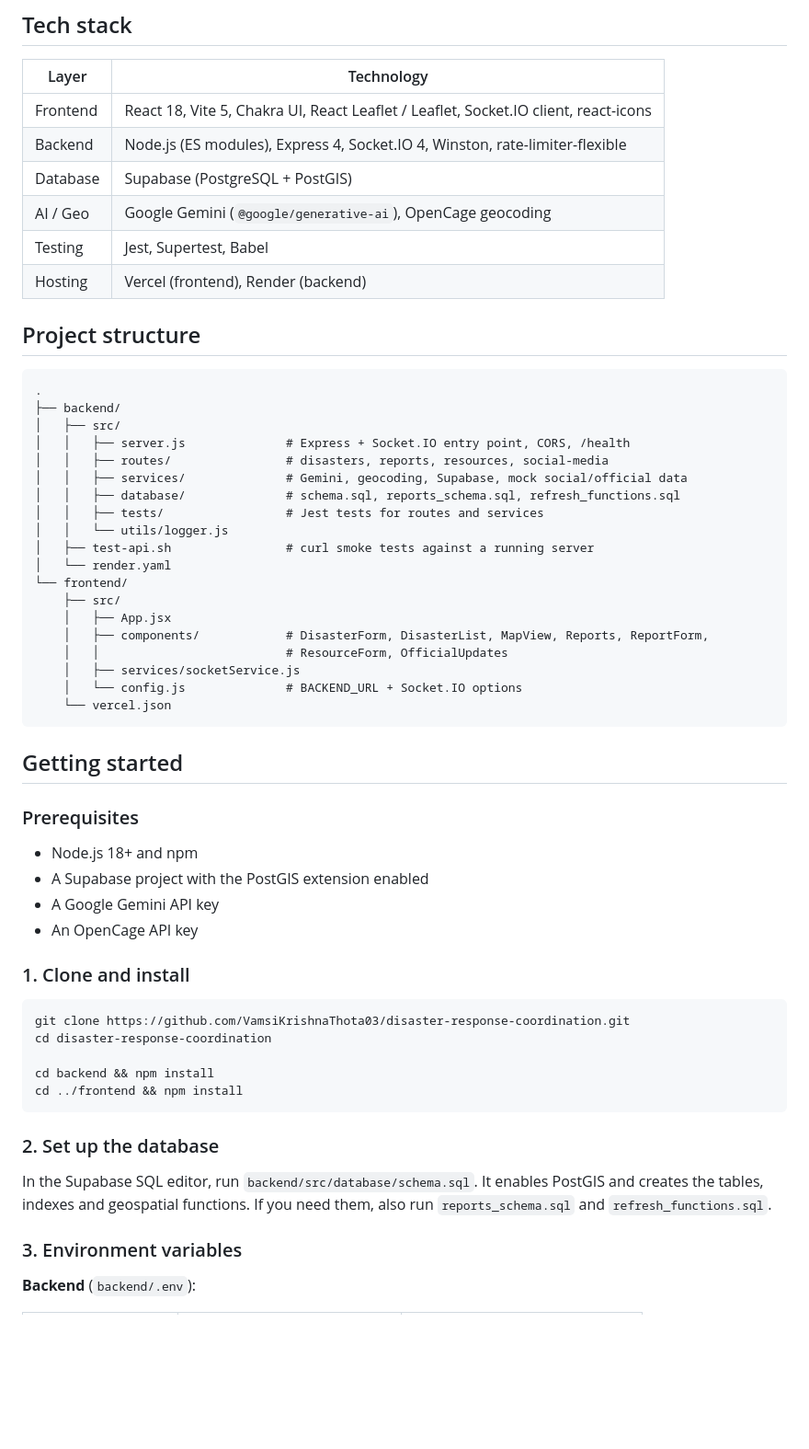
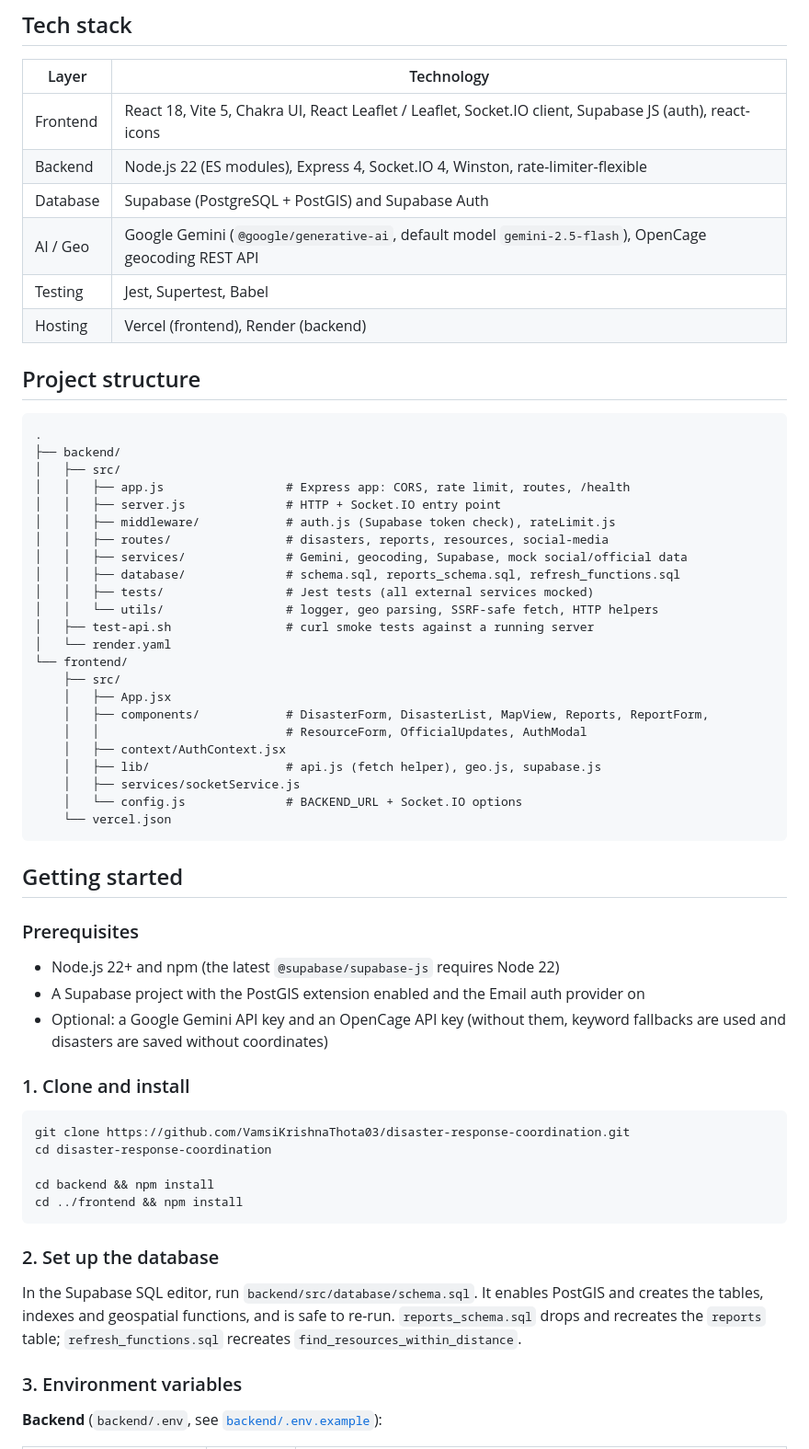
Before and after one commit to VamsiKrishnaThota03/disaster-response-coordination, a Markdown page: README.md, the part around one of its changes. Shown at 92% size. Drawn GitHub-style; blank space fills up the shorter version.

```diff
--- a/README.md
+++ b/README.md
@@ -47,10 +51,10 @@ The social media feed and the official updates (FEMA / Red Cross style) are **mo
 
 | Layer      | Technology                                                                 |
 |------------|----------------------------------------------------------------------------|
-| Frontend   | React 18, Vite 5, Chakra UI, React Leaflet / Leaflet, Socket.IO client, react-icons |
-| Backend    | Node.js (ES modules), Express 4, Socket.IO 4, Winston, rate-limiter-flexible |
-| Database   | Supabase (PostgreSQL + PostGIS)                                            |
-| AI / Geo   | Google Gemini (`@google/generative-ai`), OpenCage geocoding                |
+| Frontend   | React 18, Vite 5, Chakra UI, React Leaflet / Leaflet, Socket.IO client, Supabase JS (auth), react-icons |
+| Backend    | Node.js 22 (ES modules), Express 4, Socket.IO 4, Winston, rate-limiter-flexible |
+| Database   | Supabase (PostgreSQL + PostGIS) and Supabase Auth                           |
+| AI / Geo   | Google Gemini (`@google/generative-ai`, default model `gemini-2.5-flash`), OpenCage geocoding REST API |
 | Testing    | Jest, Supertest, Babel                                                     |
 | Hosting    | Vercel (frontend), Render (backend)                                        |
 
@@ -60,19 +64,23 @@ The social media feed and the official updates (FEMA / Red Cross style) are **mo
 .
 ├── backend/
 │   ├── src/
-│   │   ├── server.js              # Express + Socket.IO entry point, CORS, /health
+│   │   ├── app.js                 # Express app: CORS, rate limit, routes, /health
+│   │   ├── server.js              # HTTP + Socket.IO entry point
+│   │   ├── middleware/            # auth.js (Supabase token check), rateLimit.js
 │   │   ├── routes/                # disasters, reports, resources, social-media
 │   │   ├── services/              # Gemini, geocoding, Supabase, mock social/official data
 │   │   ├── database/              # schema.sql, reports_schema.sql, refresh_functions.sql
-│   │   ├── tests/                 # Jest tests for routes and services
-│   │   └── utils/logger.js
+│   │   ├── tests/                 # Jest tests (all external services mocked)
+│   │   └── utils/                 # logger, geo parsing, SSRF-safe fetch, HTTP helpers
 │   ├── test-api.sh                # curl smoke tests against a running server
 │   └── render.yaml
 └── frontend/
     ├── src/
     │   ├── App.jsx
     │   ├── components/            # DisasterForm, DisasterList, MapView, Reports, ReportForm,
-    │   │                          # ResourceForm, OfficialUpdates
+    │   │                          # ResourceForm, OfficialUpdates, AuthModal
+    │   ├── context/AuthContext.jsx
+    │   ├── lib/                   # api.js (fetch helper), geo.js, supabase.js
     │   ├── services/socketService.js
     │   └── config.js              # BACKEND_URL + Socket.IO options
     └── vercel.json
@@ -82,10 +90,9 @@ The social media feed and the official updates (FEMA / Red Cross style) are **mo
 
 ### Prerequisites
 
-- Node.js 18+ and npm
-- A Supabase project with the PostGIS extension enabled
-- A Google Gemini API key
-- An OpenCage API key
+- Node.js 22+ and npm (the latest `@supabase/supabase-js` requires Node 22)
+- A Supabase project with the PostGIS extension enabled and the Email auth provider on
+- Optional: a Google Gemini API key and an OpenCage API key (without them, keyword fallbacks are used and disasters are saved without coordinates)
 
 ### 1. Clone and install
 
@@ -99,9 +106,9 @@ cd ../frontend && npm install
 
 ### 2. Set up the database
 
-In the Supabase SQL editor, run `backend/src/database/schema.sql`. It enables PostGIS and creates the tables, indexes and geospatial functions. If you need them, also run `reports_schema.sql` and `refresh_functions.sql`.
+In the Supabase SQL editor, run `backend/src/database/schema.sql`. It enables PostGIS and creates the tables, indexes and geospatial functions, and is safe to re-run. `reports_schema.sql` drops and recreates the `reports` table; `refresh_functions.sql` recreates `find_resources_within_distance`.
 
 ### 3. Environment variables
 
-**Backend** (`backend/.env`):
+**Backend** (`backend/.env`, see [`backend/.env.example`](backend/.env.example)):
 
```
Also changed, not shown: other parts of README.md (+45 -23 lines), docs/screenshots/dashboard.png (added), docs/screenshots/disaster-details.png (added), docs/screenshots/mobile.png (added).
